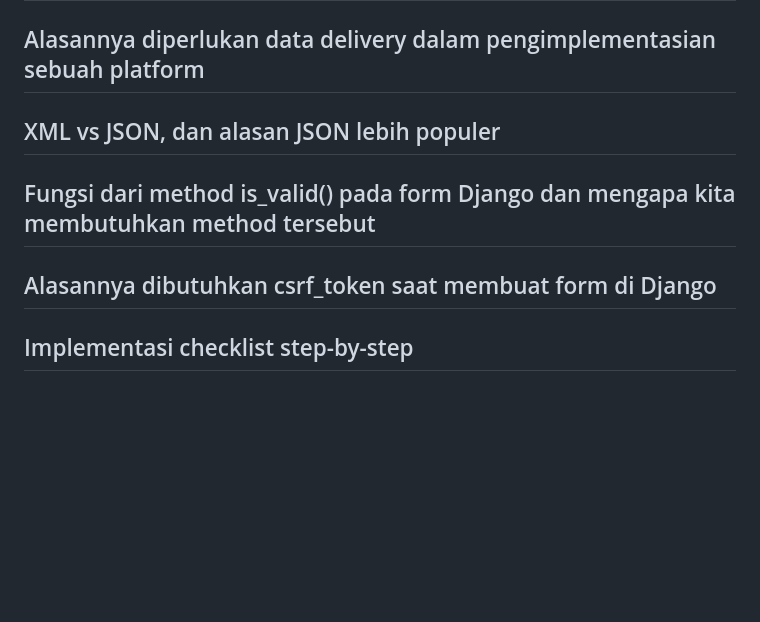
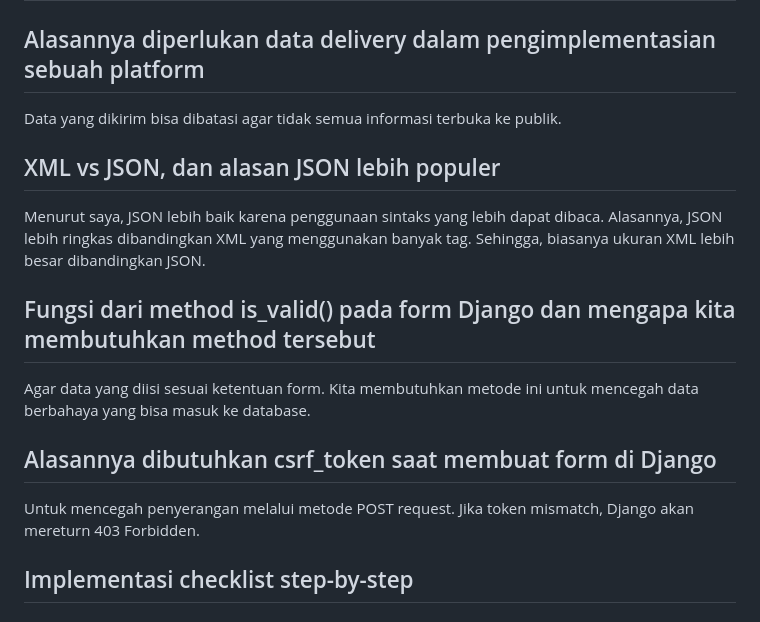
Before and after one commit to rellbgs23/football-shop, a Markdown page: README.md, the part around the change. Rendered like a GitHub page; blank space fills up the shorter version.

```diff
--- a/README.md
+++ b/README.md
@@ -53,12 +53,14 @@ Tutorial sudah sangat lengkap, bahkan untuk setiap contoh sudah terdapat penjela
 
 # Tugas 3
 ## Alasannya diperlukan data delivery dalam pengimplementasian sebuah platform
-
+Data yang dikirim bisa dibatasi agar tidak semua informasi terbuka ke publik.
 ## XML vs JSON, dan alasan JSON lebih populer
-
+Menurut saya, JSON lebih baik karena penggunaan sintaks yang lebih dapat dibaca.
+Alasannya, JSON lebih ringkas dibandingkan XML yang menggunakan banyak tag. Sehingga, biasanya ukuran XML lebih besar dibandingkan JSON.
 ## Fungsi dari method is_valid() pada form Django dan mengapa kita membutuhkan method tersebut
-
+Agar data yang diisi sesuai ketentuan form. Kita membutuhkan metode ini untuk mencegah data berbahaya yang bisa masuk ke database.
 ## Alasannya dibutuhkan csrf_token saat membuat form di Django
+Untuk mencegah penyerangan melalui metode POST request. Jika token mismatch, Django akan mereturn 403 Forbidden.
 
 ## Implementasi checklist step-by-step
 ### Menambah 4 fungsi views baru (XML, JSON)
```
